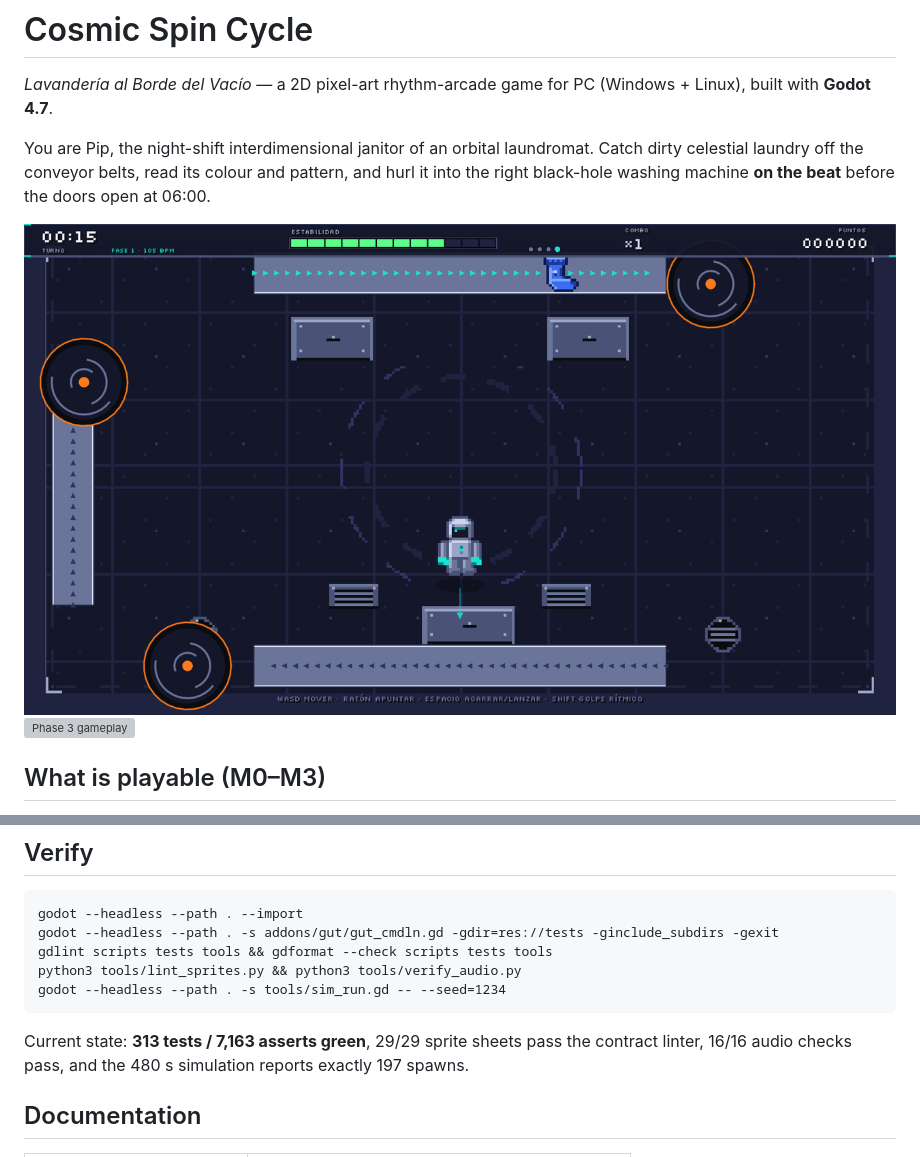
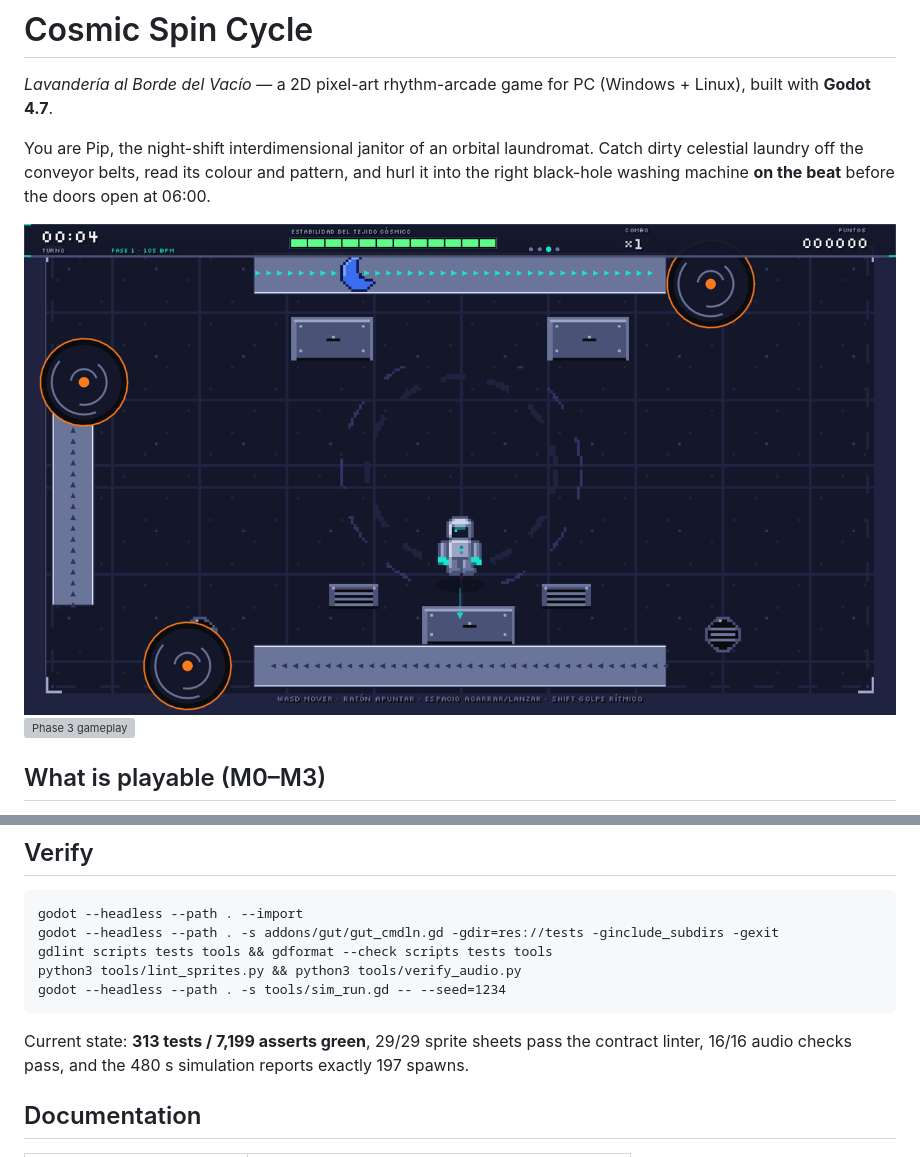
Before and after one commit to jcv-dev/cosmic-spin-cycle, a Markdown page: README.md, 2 parts joined by grey strips. Rendered like a GitHub page; pictures changed too: docs/media/phase1.png; grey boxes are pictures that could not be loaded.

````diff
--- a/README.md
+++ b/README.md
@@ -67,7 +67,7 @@ python3 tools/lint_sprites.py && python3 tools/verify_audio.py
 godot --headless --path . -s tools/sim_run.gd -- --seed=1234
 ```
 
-Current state: **313 tests / 7,163 asserts green**, 29/29 sprite sheets pass the contract
+Current state: **313 tests / 7,199 asserts green**, 29/29 sprite sheets pass the contract
 linter, 16/16 audio checks pass, and the 480 s simulation reports exactly 197 spawns.
 
 ## Documentation
````
Also changed, not shown: other parts of README.md (+2 -0 lines), 2 other files.
